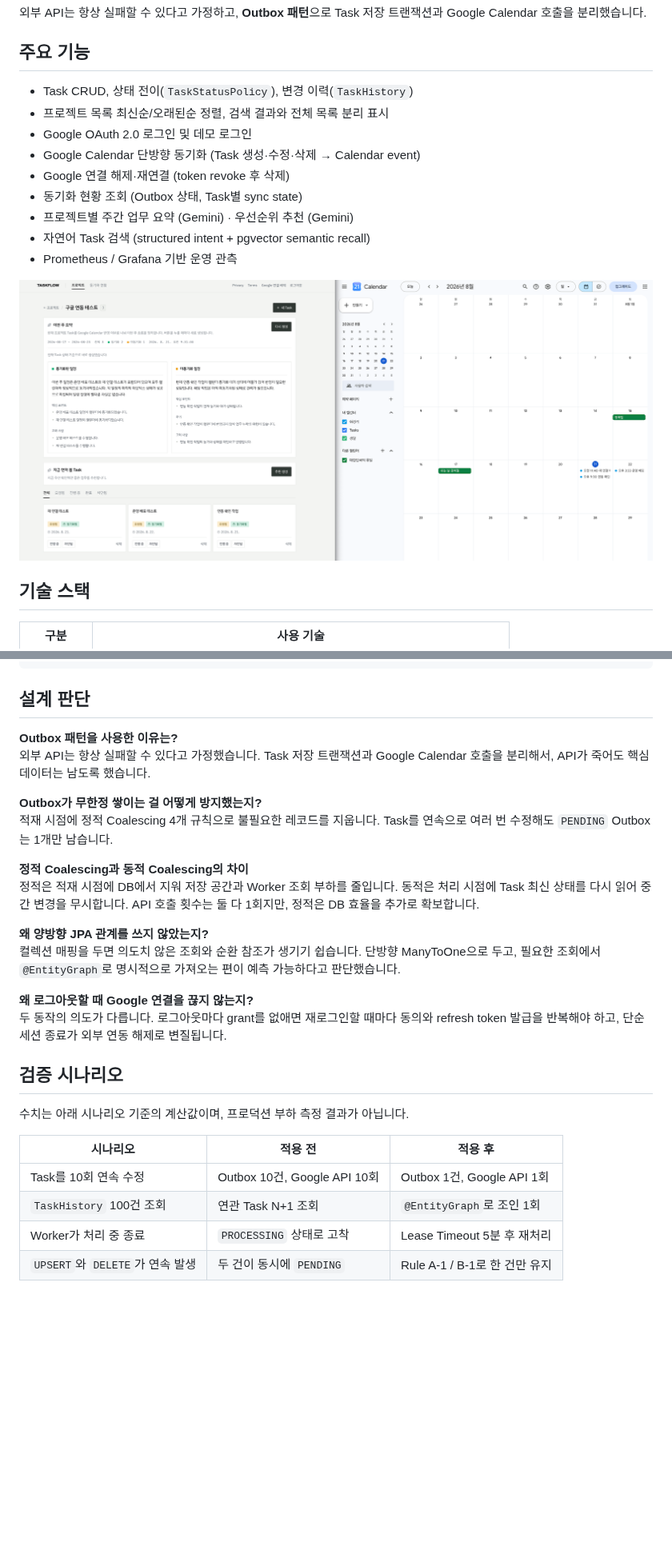
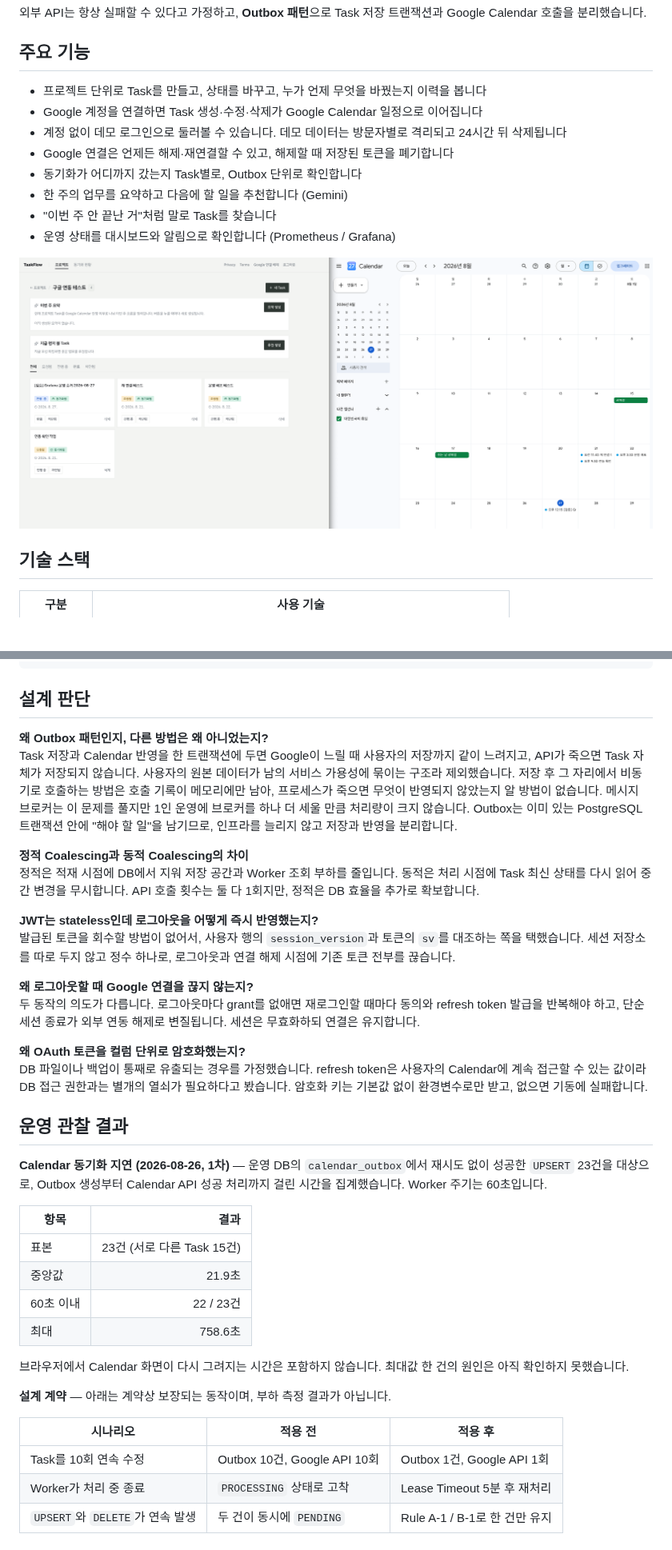
Before and after one commit to heojungseok/taskflow-calendar, a Markdown page: README.md, 2 parts joined by grey strips. Shown at 80% size. Drawn GitHub-style; pictures changed too: docs/images/task-list.png; blank space fills up the shorter version.

```diff
--- a/README.md
+++ b/README.md
@@ -14,15 +14,14 @@ alt="TaskFlow 홈 화면 — 할 일을 적으면 Google Calendar 일정으로
 
 ## 주요 기능
 
-- Task CRUD, 상태 전이(`TaskStatusPolicy`), 변경 이력(`TaskHistory`)
-- 프로젝트 목록 최신순/오래된순 정렬, 검색 결과와 전체 목록 분리 표시
-- Google OAuth 2.0 로그인 및 데모 로그인
-- Google Calendar 단방향 동기화 (Task 생성·수정·삭제 → Calendar event)
-- Google 연결 해제·재연결 (token revoke 후 삭제)
-- 동기화 현황 조회 (Outbox 상태, Task별 sync state)
-- 프로젝트별 주간 업무 요약 (Gemini) · 우선순위 추천 (Gemini)
-- 자연어 Task 검색 (structured intent + pgvector semantic recall)
-- Prometheus / Grafana 기반 운영 관측
+- 프로젝트 단위로 Task를 만들고, 상태를 바꾸고, 누가 언제 무엇을 바꿨는지 이력을 봅니다
+- Google 계정을 연결하면 Task 생성·수정·삭제가 Google Calendar 일정으로 이어집니다
+- 계정 없이 데모 로그인으로 둘러볼 수 있습니다. 데모 데이터는 방문자별로 격리되고 24시간 뒤 삭제됩니다
+- Google 연결은 언제든 해제·재연결할 수 있고, 해제할 때 저장된 토큰을 폐기합니다
+- 동기화가 어디까지 갔는지 Task별로, Outbox 단위로 확인합니다
+- 한 주의 업무를 요약하고 다음에 할 일을 추천합니다 (Gemini)
+- "이번 주 안 끝난 거"처럼 말로 Task를 찾습니다
+- 운영 상태를 대시보드와 알림으로 확인합니다 (Prometheus / Grafana)
 
 <img src="docs/images/task-list.png" width="900"
 alt="TaskFlow Task 목록과 같은 시각 Google Calendar에 반영된 일정"/>
@@ -237,29 +234,39 @@ users      1 ── 1  oauth_google_tokens
 
 ## 설계 판단
 
-**Outbox 패턴을 사용한 이유는?** <br/>
-외부 API는 항상 실패할 수 있다고 가정했습니다. Task 저장 트랜잭션과 Google Calendar 호출을 분리해서, API가 죽어도 핵심 데이터는 남도록 했습니다.
-
-**Outbox가 무한정 쌓이는 걸 어떻게 방지했는지?** <br/>
-적재 시점에 정적 Coalescing 4개 규칙으로 불필요한 레코드를 지웁니다. Task를 연속으로 여러 번 수정해도 `PENDING` Outbox는 1개만 남습니다.
+**왜 Outbox 패턴인지, 다른 방법은 왜 아니었는지?** <br/>
+Task 저장과 Calendar 반영을 한 트랜잭션에 두면 Google이 느릴 때 사용자의 저장까지 같이 느려지고, API가 죽으면 Task 자체가 저장되지 않습니다. 사용자의 원본 데이터가 남의 서비스 가용성에 묶이는 구조라 제외했습니다. 저장 후 그 자리에서 비동기로 호출하는 방법은 호출 기록이 메모리에만 남아, 프로세스가 죽으면 무엇이 반영되지 않았는지 알 방법이 없습니다. 메시지 브로커는 이 문제를 풀지만 1인 운영에 브로커를 하나 더 세울 만큼 처리량이 크지 않습니다. Outbox는 이미 있는 PostgreSQL 트랜잭션 안에 "해야 할 일"을 남기므로, 인프라를 늘리지 않고 저장과 반영을 분리합니다.
 
 **정적 Coalescing과 동적 Coalescing의 차이** <br/>
 정적은 적재 시점에 DB에서 지워 저장 공간과 Worker 조회 부하를 줄입니다. 동적은 처리 시점에 Task 최신 상태를 다시 읽어 중간 변경을 무시합니다. API 호출 횟수는 둘 다 1회지만, 정적은 DB 효율을 추가로 확보합니다.
 
-**왜 양방향 JPA 관계를 쓰지 않았는지?** <br/>
-컬렉션 매핑을 두면 의도치 않은 조회와 순환 참조가 생기기 쉽습니다. 단방향 ManyToOne으로 두고, 필요한 조회에서 `@EntityGraph`로 명시적으로 가져오는 편이 예측 가능하다고 판단했습니다.
+**JWT는 stateless인데 로그아웃을 어떻게 즉시 반영했는지?** <br/>
+발급된 토큰을 회수할 방법이 없어서, 사용자 행의 `session_version`과 토큰의 `sv`를 대조하는 쪽을 택했습니다. 세션 저장소를 따로 두지 않고 정수 하나로, 로그아웃과 연결 해제 시점에 기존 토큰 전부를 끊습니다.
 
 **왜 로그아웃할 때 Google 연결을 끊지 않는지?** <br/>
-두 동작의 의도가 다릅니다. 로그아웃마다 grant를 없애면 재로그인할 때마다 동의와 refresh token 발급을 반복해야 하고, 단순 세션 종료가 외부 연동 해제로 변질됩니다.
+두 동작의 의도가 다릅니다. 로그아웃마다 grant를 없애면 재로그인할 때마다 동의와 refresh token 발급을 반복해야 하고, 단순 세션 종료가 외부 연동 해제로 변질됩니다. 세션은 무효화하되 연결은 유지합니다.
 
-## 검증 시나리오
+**왜 OAuth 토큰을 컬럼 단위로 암호화했는지?** <br/>
+DB 파일이나 백업이 통째로 유출되는 경우를 가정했습니다. refresh token은 사용자의 Calendar에 계속 접근할 수 있는 값이라 DB 접근 권한과는 별개의 열쇠가 필요하다고 봤습니다. 암호화 키는 기본값 없이 환경변수로만 받고, 없으면 기동에 실패합니다.
 
-수치는 아래 시나리오 기준의 계산값이며, 프로덕션 부하 측정 결과가 아닙니다.
+## 운영 관찰 결과
+
+**Calendar 동기화 지연 (2026-08-26, 1차)** — 운영 DB의 `calendar_outbox`에서 재시도 없이 성공한 `UPSERT` 23건을 대상으로, Outbox 생성부터 Calendar API 성공 처리까지 걸린 시간을 집계했습니다. Worker 주기는 60초입니다.
+
+| 항목 | 결과 |
+|---|---:|
+| 표본 | 23건 (서로 다른 Task 15건) |
+| 중앙값 | 21.9초 |
+| 60초 이내 | 22 / 23건 |
+| 최대 | 758.6초 |
+
+브라우저에서 Calendar 화면이 다시 그려지는 시간은 포함하지 않습니다. 최대값 한 건의 원인은 아직 확인하지 못했습니다.
+
+**설계 계약** — 아래는 계약상 보장되는 동작이며, 부하 측정 결과가 아닙니다.
 
 | 시나리오 | 적용 전 | 적용 후 |
 |---|---|---|
 | Task를 10회 연속 수정 | Outbox 10건, Google API 10회 | Outbox 1건, Google API 1회 |
-| `TaskHistory` 100건 조회 | 연관 Task N+1 조회 | `@EntityGraph`로 조인 1회 |
 | Worker가 처리 중 종료 | `PROCESSING` 상태로 고착 | Lease Timeout 5분 후 재처리 |
 | `UPSERT`와 `DELETE`가 연속 발생 | 두 건이 동시에 `PENDING` | Rule A-1 / B-1로 한 건만 유지 |
 
```
Also changed, not shown: other parts of README.md (+35 -37 lines), docs/images/grafana-dashboard.png, docs/images/grafana-gemini-runtime.png (added).
